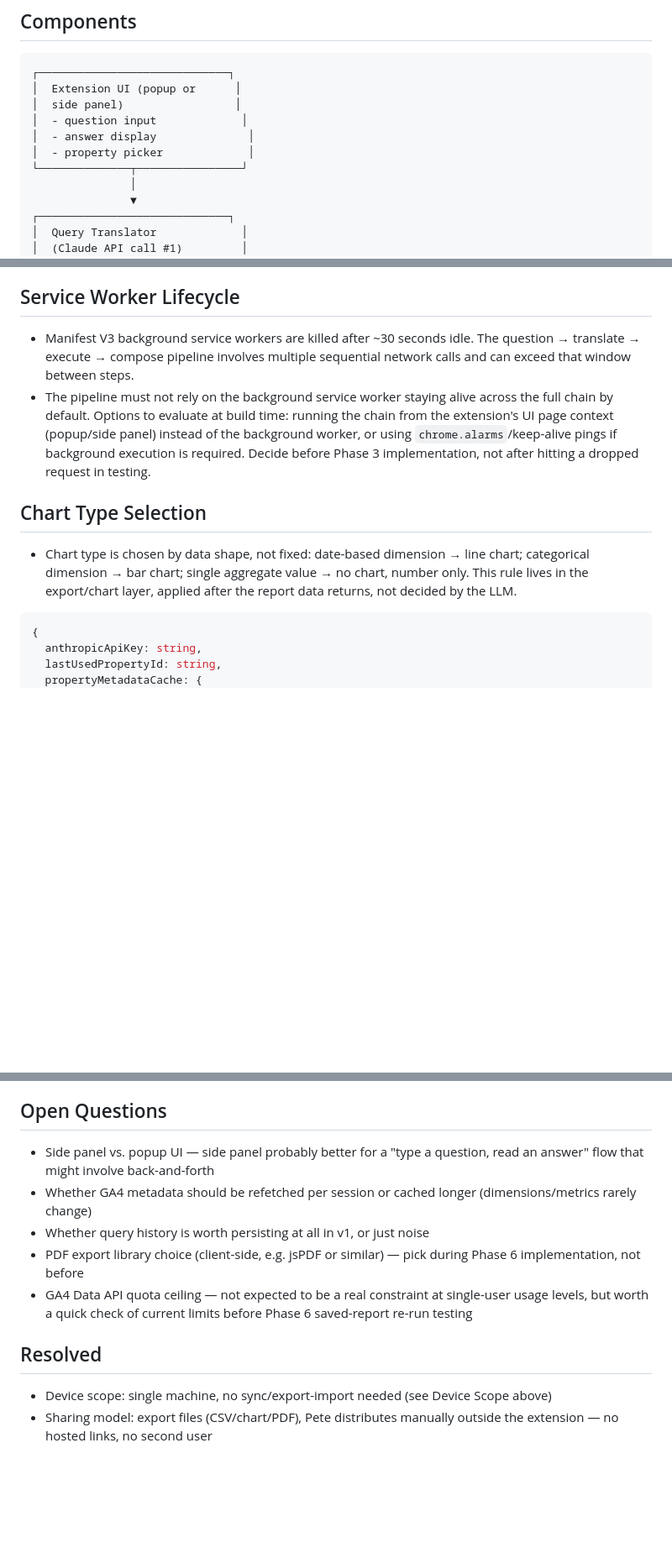
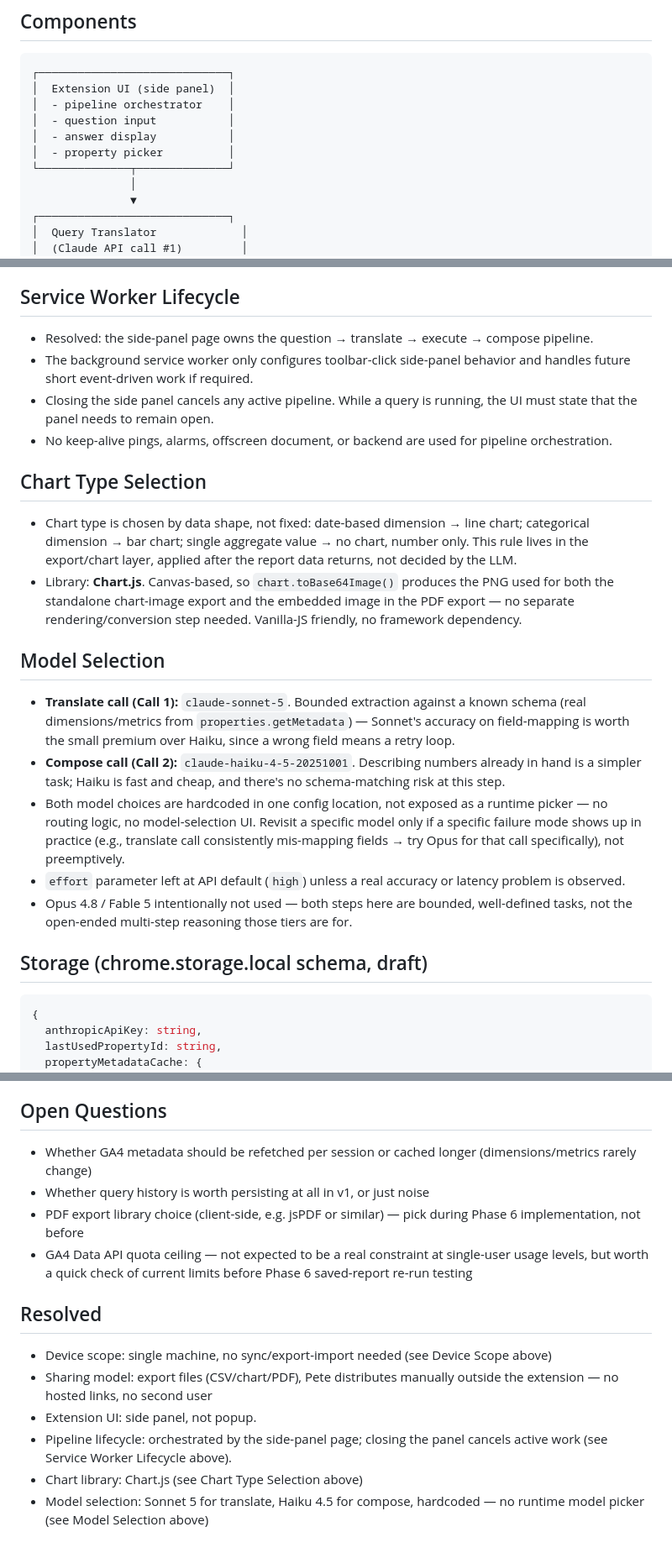
Before and after one commit to peterbenoit/ga4-ai, a Markdown page: ARCHITECTURE.md, 3 parts joined by grey strips. Shown at 84% size. GitHub-like rendering; blank space fills up the shorter version.

Commit message:
Resolve side panel pipeline architecture

````diff
--- a/docs/ARCHITECTURE.md
+++ b/ARCHITECTURE.md
@@ -38,12 +38,12 @@ This is scoped for one person, one Google identity, running locally. It is not a
 
 ```
 ┌─────────────────────────────┐
-│  Extension UI (popup or      │
-│  side panel)                 │
-│  - question input             │
-│  - answer display              │
-│  - property picker             │
-└──────────────┬────────────────┘
+│  Extension UI (side panel)  │
+│  - pipeline orchestrator    │
+│  - question input           │
+│  - answer display           │
+│  - property picker          │
+└──────────────┬──────────────┘
                │
                ▼
 ┌─────────────────────────────┐
@@ -129,12 +129,25 @@ This is scoped for one person, one Google identity, running locally. It is not a
 
 ## Service Worker Lifecycle
 
-- Manifest V3 background service workers are killed after ~30 seconds idle. The question → translate → execute → compose pipeline involves multiple sequential network calls and can exceed that window between steps.
-- The pipeline must not rely on the background service worker staying alive across the full chain by default. Options to evaluate at build time: running the chain from the extension's UI page context (popup/side panel) instead of the background worker, or using `chrome.alarms`/keep-alive pings if background execution is required. Decide before Phase 3 implementation, not after hitting a dropped request in testing.
+- Resolved: the side-panel page owns the question → translate → execute → compose pipeline.
+- The background service worker only configures toolbar-click side-panel behavior and handles future short event-driven work if required.
+- Closing the side panel cancels any active pipeline. While a query is running, the UI must state that the panel needs to remain open.
+- No keep-alive pings, alarms, offscreen document, or backend are used for pipeline orchestration.
 
 ## Chart Type Selection
 
 - Chart type is chosen by data shape, not fixed: date-based dimension → line chart; categorical dimension → bar chart; single aggregate value → no chart, number only. This rule lives in the export/chart layer, applied after the report data returns, not decided by the LLM.
+- Library: **Chart.js**. Canvas-based, so `chart.toBase64Image()` produces the PNG used for both the standalone chart-image export and the embedded image in the PDF export — no separate rendering/conversion step needed. Vanilla-JS friendly, no framework dependency.
+
+## Model Selection
+
+- **Translate call (Call 1):** `claude-sonnet-5`. Bounded extraction against a known schema (real dimensions/metrics from `properties.getMetadata`) — Sonnet's accuracy on field-mapping is worth the small premium over Haiku, since a wrong field means a retry loop.
+- **Compose call (Call 2):** `claude-haiku-4-5-20251001`. Describing numbers already in hand is a simpler task; Haiku is fast and cheap, and there's no schema-matching risk at this step.
+- Both model choices are hardcoded in one config location, not exposed as a runtime picker — no routing logic, no model-selection UI. Revisit a specific model only if a specific failure mode shows up in practice (e.g., translate call consistently mis-mapping fields → try Opus for that call specifically), not preemptively.
+- `effort` parameter left at API default (`high`) unless a real accuracy or latency problem is observed.
+- Opus 4.8 / Fable 5 intentionally not used — both steps here are bounded, well-defined tasks, not the open-ended multi-step reasoning those tiers are for.
+
+## Storage (chrome.storage.local schema, draft)
 
 ```js
 {
@@ -168,7 +182,6 @@ This is scoped for one person, one Google identity, running locally. It is not a
 
 ## Open Questions
 
-- Side panel vs. popup UI — side panel probably better for a "type a question, read an answer" flow that might involve back-and-forth
 - Whether GA4 metadata should be refetched per session or cached longer (dimensions/metrics rarely change)
 - Whether query history is worth persisting at all in v1, or just noise
 - PDF export library choice (client-side, e.g. jsPDF or similar) — pick during Phase 6 implementation, not before
@@ -178,3 +191,7 @@ This is scoped for one person, one Google identity, running locally. It is not a
 
 - Device scope: single machine, no sync/export-import needed (see Device Scope above)
 - Sharing model: export files (CSV/chart/PDF), Pete distributes manually outside the extension — no hosted links, no second user
+- Extension UI: side panel, not popup.
+- Pipeline lifecycle: orchestrated by the side-panel page; closing the panel cancels active work (see Service Worker Lifecycle above).
+- Chart library: Chart.js (see Chart Type Selection above)
+- Model selection: Sonnet 5 for translate, Haiku 4.5 for compose, hardcoded — no runtime model picker (see Model Selection above)
````
Also changed, not shown: other parts of ARCHITECTURE.md (+2 -1 lines), AGENTS.md (+1 -0 lines), REQUIREMENTS.md (renamed from docs/REQUIREMENTS.md, +2 -0 lines).
